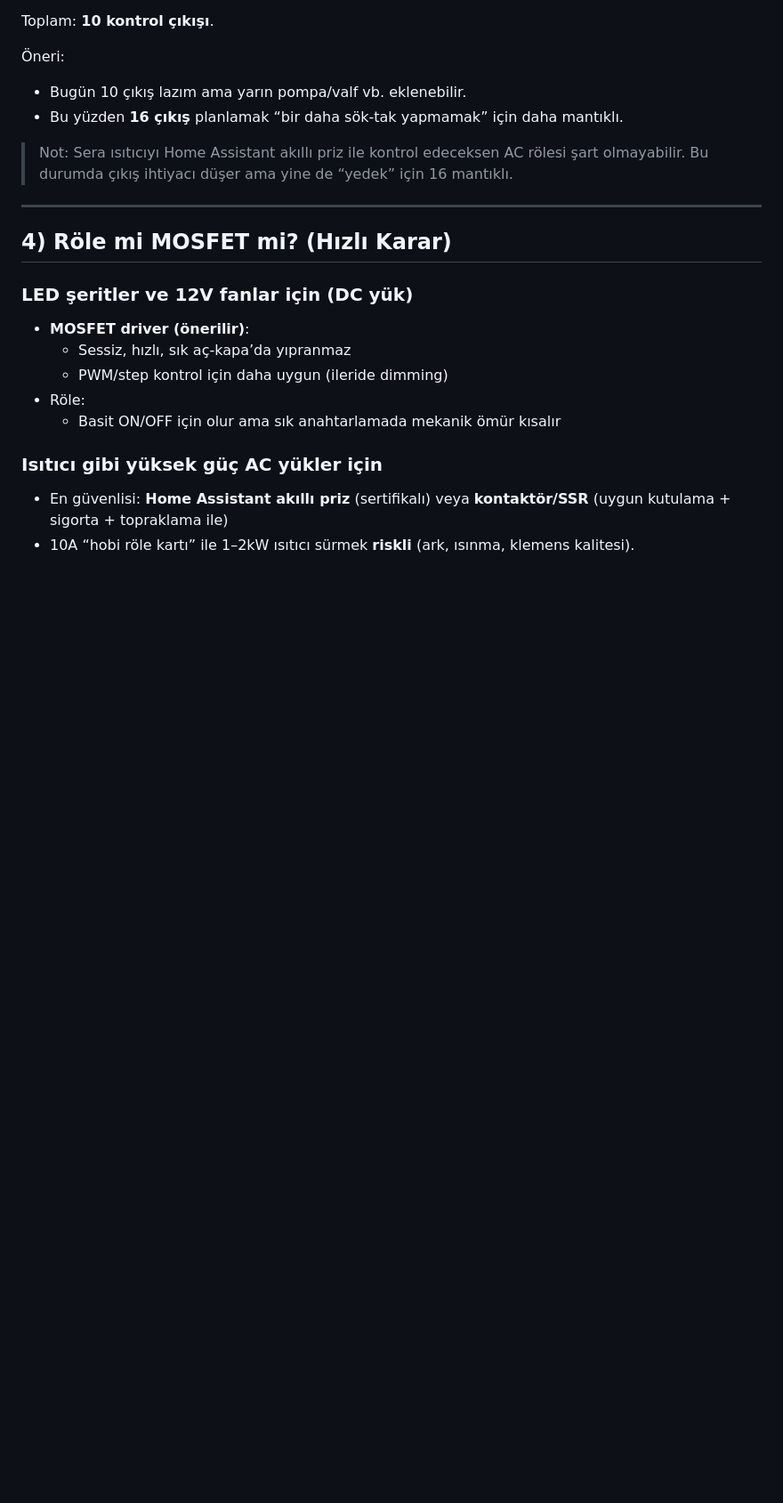
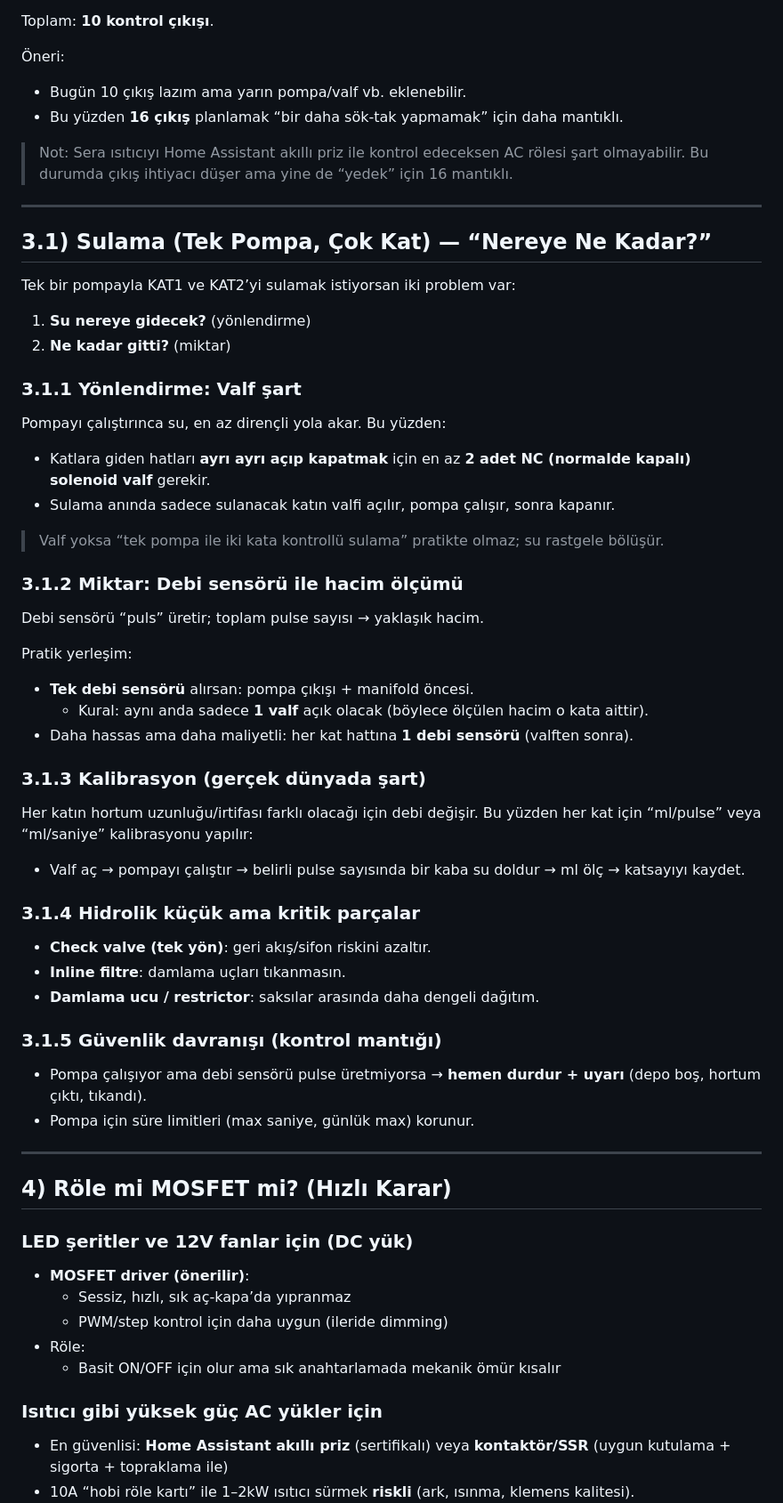
Before and after one commit to sahinseyfi/sera, a Markdown page: sera_panel/reports/hardware-plan.md, the part around the change. Shown: that part at 89% size. GitHub-like rendering; blank space fills up the shorter version.

Commit message:
Add irrigation control guidance

```diff
--- a/sera_panel/reports/hardware-plan.md
+++ b/sera_panel/reports/hardware-plan.md
@@ -67,6 +67,43 @@ Toplam: **10 kontrol çıkışı**.
 - Bu yüzden **16 çıkış** planlamak “bir daha sök-tak yapmamak” için daha mantıklı.
 
 > Not: Sera ısıtıcıyı Home Assistant akıllı priz ile kontrol edeceksen AC rölesi şart olmayabilir. Bu durumda çıkış ihtiyacı düşer ama yine de “yedek” için 16 mantıklı.
+
+---
+
+## 3.1) Sulama (Tek Pompa, Çok Kat) — “Nereye Ne Kadar?”
+
+Tek bir pompayla KAT1 ve KAT2’yi sulamak istiyorsan iki problem var:
+1) **Su nereye gidecek?** (yönlendirme)
+2) **Ne kadar gitti?** (miktar)
+
+### 3.1.1 Yönlendirme: Valf şart
+Pompayı çalıştırınca su, en az dirençli yola akar. Bu yüzden:
+- Katlara giden hatları **ayrı ayrı açıp kapatmak** için en az **2 adet NC (normalde kapalı) solenoid valf** gerekir.
+- Sulama anında sadece sulanacak katın valfi açılır, pompa çalışır, sonra kapanır.
+
+> Valf yoksa “tek pompa ile iki kata kontrollü sulama” pratikte olmaz; su rastgele bölüşür.
+
+### 3.1.2 Miktar: Debi sensörü ile hacim ölçümü
+Debi sensörü “puls” üretir; toplam pulse sayısı → yaklaşık hacim.
+
+Pratik yerleşim:
+- **Tek debi sensörü** alırsan: pompa çıkışı + manifold öncesi.
+  - Kural: aynı anda sadece **1 valf** açık olacak (böylece ölçülen hacim o kata aittir).
+- Daha hassas ama daha maliyetli: her kat hattına **1 debi sensörü** (valften sonra).
+
+### 3.1.3 Kalibrasyon (gerçek dünyada şart)
+Her katın hortum uzunluğu/irtifası farklı olacağı için debi değişir.
+Bu yüzden her kat için “ml/pulse” veya “ml/saniye” kalibrasyonu yapılır:
+- Valf aç → pompayı çalıştır → belirli pulse sayısında bir kaba su doldur → ml ölç → katsayıyı kaydet.
+
+### 3.1.4 Hidrolik küçük ama kritik parçalar
+- **Check valve (tek yön)**: geri akış/sifon riskini azaltır.
+- **Inline filtre**: damlama uçları tıkanmasın.
+- **Damlama ucu / restrictor**: saksılar arasında daha dengeli dağıtım.
+
+### 3.1.5 Güvenlik davranışı (kontrol mantığı)
+- Pompa çalışıyor ama debi sensörü pulse üretmiyorsa → **hemen durdur + uyarı** (depo boş, hortum çıktı, tıkandı).
+- Pompa için süre limitleri (max saniye, günlük max) korunur.
 
 ---
 
```
Also changed, not shown: sera_panel/reports/tokopedia-shopping-list.md (+21 -0 lines).
